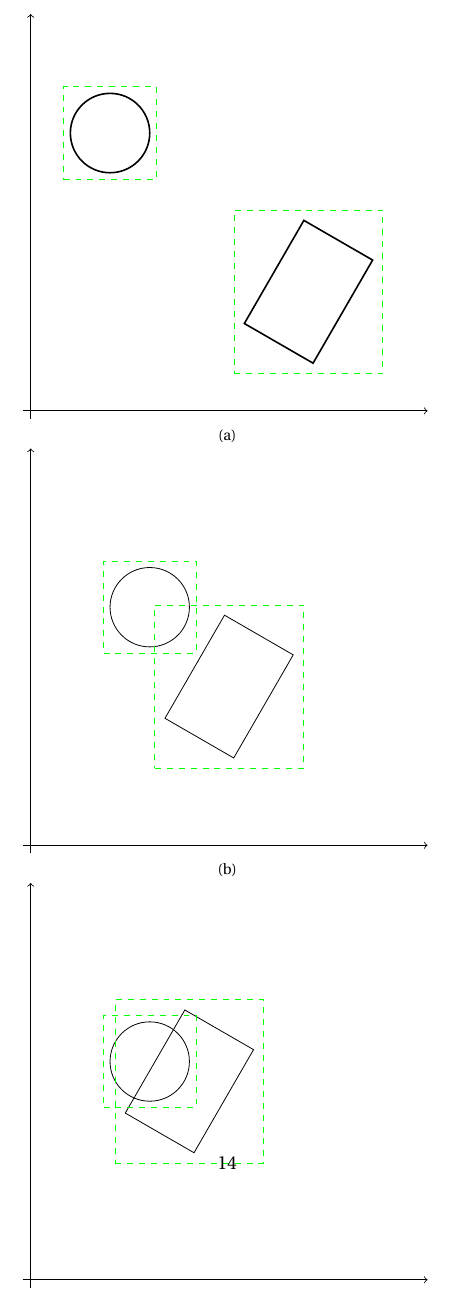
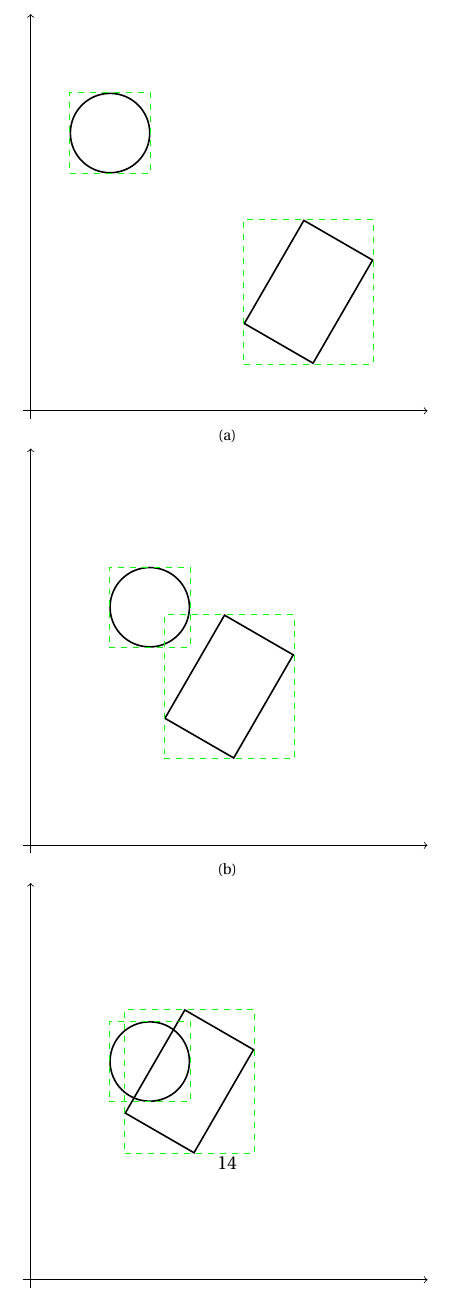
Before and after one commit to merwaaan/physics, a LaTeX document (rapport/rapport.tex, which reads rapport/images/boundingboxes1.tikz, rapport/images/boundingboxes2.tikz, rapport/images/boundingboxes3.tikz): part of page 14 of 19, cut so that both start at the same text. Compiled offline with XeLaTeX.

Commit message:
fixed the AABB figure being all ugly

```diff
--- a/rapport/images/boundingboxes1.tikz
+++ b/rapport/images/boundingboxes1.tikz
@@ -2,21 +2,28 @@
   \input{images/repere.tikz}
 
   \coordinate (R) at (7,3);
-  \node[fig,rectangle,rotate=-30,minimum height=3cm, minimum width=2cm,inner sep=0pt,draw=black] (rect) at (R) {};
+  \node[fig,
+    rectangle,
+    rotate=-30,
+    minimum height=3cm,
+    minimum width=2cm,
+    draw=black] (rect) at (R) {};
 
   \coordinate (C) at (2,7);
-  \node[fig,circle,minimum size=2cm,inner sep=0pt,draw=black] (cerc) at (C) {};
+  \node[fig,
+    circle,
+    minimum size=2cm,
+    inner sep=0pt,
+    draw=black] (cerc) at (C) {};
 
-  \begin{scope}[rotate around={-30:(C)}]
-    \path (R) node () {}
-          ++(-1,-1.5) node (a) {}
-          ++(2,0) node (b) {}
-          ++(0,3) node (c) {}
-          ++(-2,0) node (d) {};
-   \end{scope}
-
-  % bounding boxes
-  \node[fit=(a) (b) (c) (d),draw=green,dashed] {};
-  \node[fit=(cerc),draw=green,dashed] {};
+  \node[
+    fit=(rect.north west) (rect.north east) (rect.south east) (rect.south west),
+    draw=green,
+    dashed,
+    inner sep=0] {};
+  \node[fit=(cerc),
+    draw=green,
+    dashed,
+    inner sep=0] {};
 
 \end{tikzpicture}
--- a/rapport/images/boundingboxes2.tikz
+++ b/rapport/images/boundingboxes2.tikz
@@ -2,21 +2,28 @@
   \input{images/repere.tikz}
 
   \coordinate (R) at (5,4);
-  \node[rectangle,rotate=-30,minimum height=3cm, minimum width=2cm,inner sep=0pt,draw=black] (rect) at (R) {};
+  \node[fig,
+    rectangle,
+    rotate=-30,
+    minimum height=3cm,
+    minimum width=2cm,
+    draw=black] (rect) at (R) {};
 
   \coordinate (C) at (3,6);
-  \node[circle,minimum size=2cm,inner sep=0pt,draw=black] (cerc) at (C) {};
+  \node[fig,
+    circle,
+    minimum size=2cm,
+    inner sep=0pt,
+    draw=black] (cerc) at (C) {};
 
-  \begin{scope}[rotate around={-30:(C)}]
-    \path (R) node () {}
-          ++(-1,-1.5) node (a) {}
-          ++(2,0) node (b) {}
-          ++(0,3) node (c) {}
-          ++(-2,0) node (d) {};
-   \end{scope}
-
-  % bounding boxes
-  \node[fit=(a) (b) (c) (d),draw=green,dashed] {};
-  \node[fit=(cerc),draw=green,dashed] {};
+  \node[
+    fit=(rect.north west) (rect.north east) (rect.south east) (rect.south west),
+    draw=green,
+    dashed,
+    inner sep=0] {};
+  \node[fit=(cerc),
+    draw=green,
+    dashed,
+    inner sep=0] {};
 
 \end{tikzpicture}
--- a/rapport/images/boundingboxes3.tikz
+++ b/rapport/images/boundingboxes3.tikz
@@ -2,21 +2,28 @@
   \input{images/repere.tikz}
 
   \coordinate (R) at (4,5);
-  \node[rectangle,rotate=-30,minimum height=3cm, minimum width=2cm,inner sep=0pt,draw=black] (rect) at (R) {};
+  \node[fig,
+    rectangle,
+    rotate=-30,
+    minimum height=3cm,
+    minimum width=2cm,
+    draw=black] (rect) at (R) {};
 
   \coordinate (C) at (3,5.5);
-  \node[circle,minimum size=2cm,inner sep=0pt,draw=black] (cerc) at (C) {};
+  \node[fig,
+    circle,
+    minimum size=2cm,
+    inner sep=0pt,
+    draw=black] (cerc) at (C) {};
 
-  \begin{scope}[rotate around={-30:(C)}]
-    \path (R) node () {}
-          ++(-1,-1.5) node (a) {}
-          ++(2,0) node (b) {}
-          ++(0,3) node (c) {}
-          ++(-2,0) node (d) {};
-   \end{scope}
-
-  % bounding boxes
-  \node[fit=(a) (b) (c) (d),draw=green,dashed] {};
-  \node[fit=(cerc),draw=green,dashed] {};
+  \node[
+    fit=(rect.north west) (rect.north east) (rect.south east) (rect.south west),
+    draw=green,
+    dashed,
+    inner sep=0] {};
+  \node[fit=(cerc),
+    draw=green,
+    dashed,
+    inner sep=0] {};
 
 \end{tikzpicture}
--- a/rapport/rapport.tex
+++ b/rapport/rapport.tex
@@ -7,9 +7,11 @@
 \usepackage{subfig}
 \usepackage[adobe-utopia]{mathdesign}
 
-\usetikzlibrary{fit,through}
+\usetikzlibrary{shapes,fit,through}
 \tikzset{axe/.style=thin,->}
 \tikzset{fig/.style=thick}
+\tikzset{origin/.style=cross out}
+\tikzset{gjknode/.style=circle}
 
 \newcommand{\deriv}{\partial \!}
 
```
Also changed, not shown: rapport/images/gjk1a.tikz (+1 -1 lines), rapport/images/gjk_base.tikz (+1 -1 lines), rapport/rapport.pdf.
